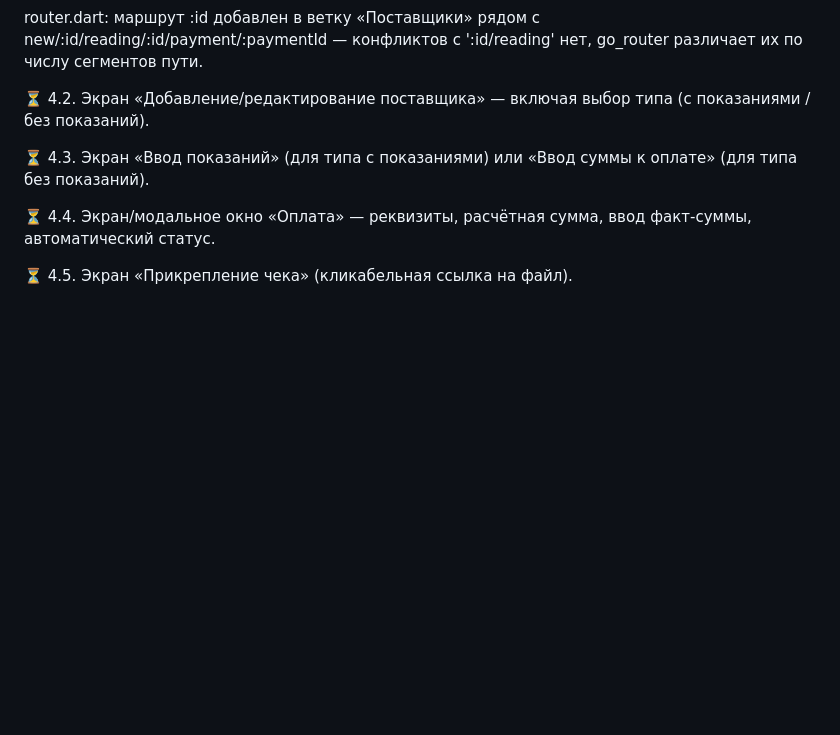
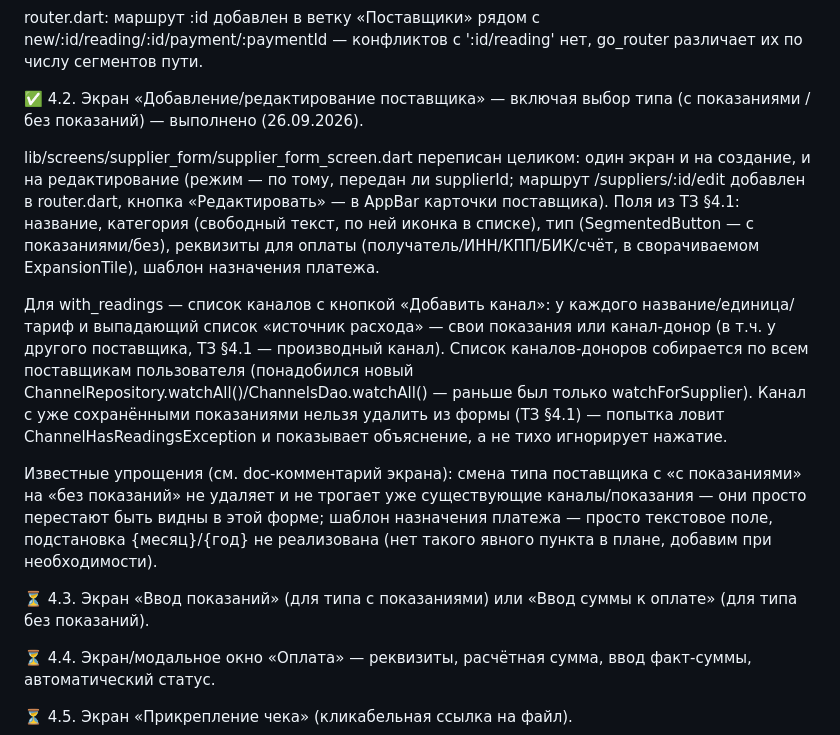
Before and after one commit to olegrtishchev-source/kommunalka, a Markdown page: План выполнения.md, the part around the change. Drawn GitHub-style; blank space fills up the shorter version.

Commit message:
этап-4.2: журнал плана

```diff
--- a/План выполнения.md
+++ b/План выполнения.md
@@ -699,7 +699,13 @@ router.dart: маршрут :id добавлен в ветку «Поставщ
 
 
 
-⏳ 4.2. Экран «Добавление/редактирование поставщика» — включая выбор типа (с показаниями / без показаний).
+✅ 4.2. Экран «Добавление/редактирование поставщика» — включая выбор типа (с показаниями / без показаний) — выполнено (26.09.2026).
+
+lib/screens/supplier_form/supplier_form_screen.dart переписан целиком: один экран и на создание, и на редактирование (режим — по тому, передан ли supplierId; маршрут /suppliers/:id/edit добавлен в router.dart, кнопка «Редактировать» — в AppBar карточки поставщика). Поля из ТЗ §4.1: название, категория (свободный текст, по ней иконка в списке), тип (SegmentedButton — с показаниями/без), реквизиты для оплаты (получатель/ИНН/КПП/БИК/счёт, в сворачиваемом ExpansionTile), шаблон назначения платежа.
+
+Для with_readings — список каналов с кнопкой «Добавить канал»: у каждого название/единица/тариф и выпадающий список «источник расхода» — свои показания или канал-донор (в т.ч. у другого поставщика, ТЗ §4.1 — производный канал). Список каналов-доноров собирается по всем поставщикам пользователя (понадобился новый ChannelRepository.watchAll()/ChannelsDao.watchAll() — раньше был только watchForSupplier). Канал с уже сохранёнными показаниями нельзя удалить из формы (ТЗ §4.1) — попытка ловит ChannelHasReadingsException и показывает объяснение, а не тихо игнорирует нажатие.
+
+Известные упрощения (см. doc-комментарий экрана): смена типа поставщика с «с показаниями» на «без показаний» не удаляет и не трогает уже существующие каналы/показания — они просто перестают быть видны в этой форме; шаблон назначения платежа — просто текстовое поле, подстановка {месяц}/{год} не реализована (нет такого явного пункта в плане, добавим при необходимости).
 
 
 
```
